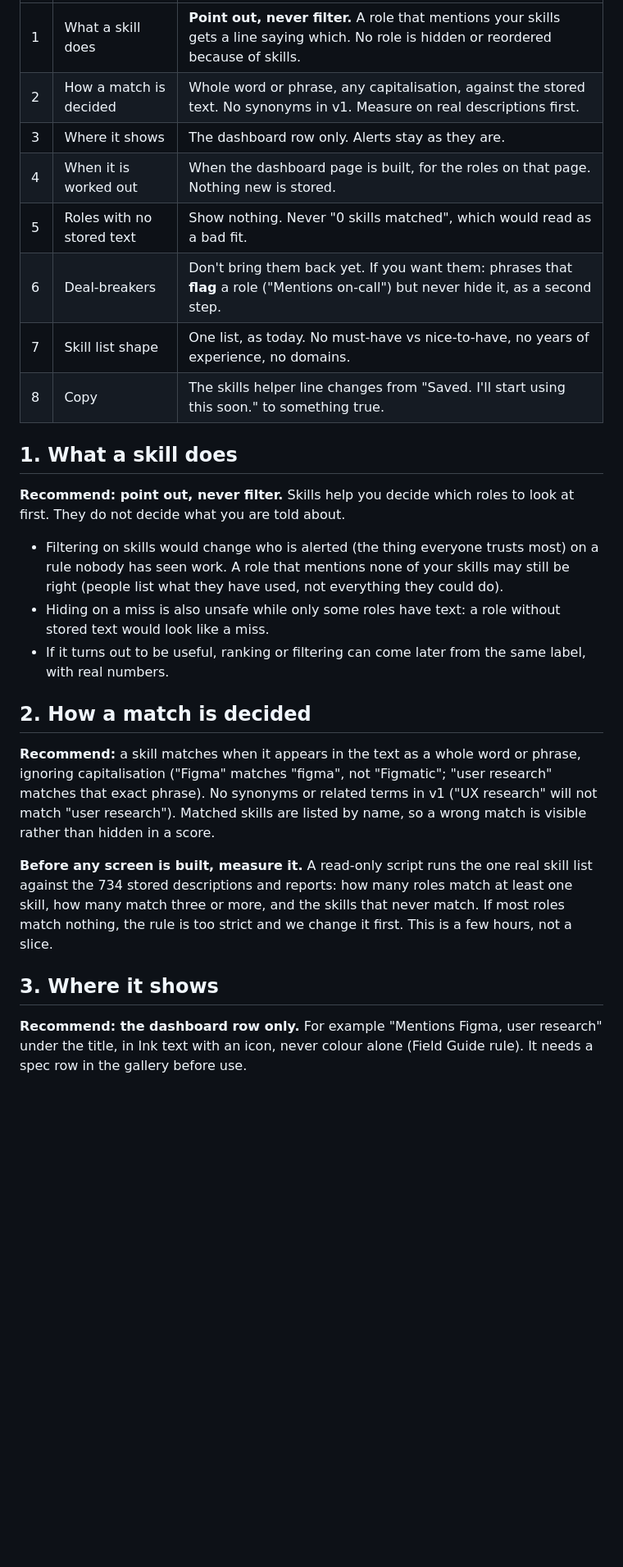
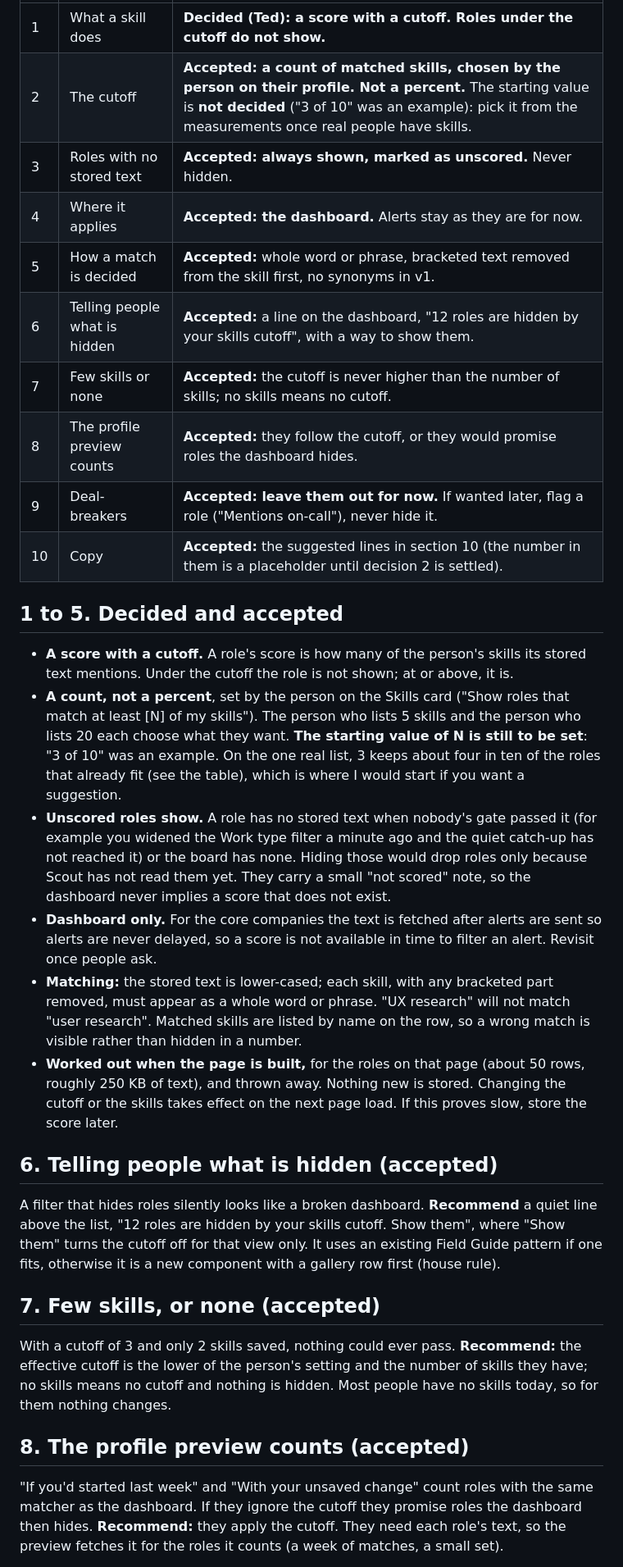
Before and after one commit to tedunruh/job-discovery-mvp, a Markdown page: docs/SC-51-slice-4-decision-card.md, the part around one of its changes. Shown at 82% size. Rendered like a GitHub page; blank space fills up the shorter version.

```diff
--- a/docs/SC-51-slice-4-decision-card.md
+++ b/docs/SC-51-slice-4-decision-card.md
@@ -23,39 +45,52 @@ Each decision has a **recommended answer** for you to accept or change. Nothing
 |---|---|---|
-| 1 | What a skill does | **Point out, never filter.** A role that mentions your skills gets a line saying which. No role is hidden or reordered because of skills. |
-| 2 | How a match is decided | Whole word or phrase, any capitalisation, against the stored text. No synonyms in v1. Measure on real descriptions first. |
-| 3 | Where it shows | The dashboard row only. Alerts stay as they are. |
-| 4 | When it is worked out | When the dashboard page is built, for the roles on that page. Nothing new is stored. |
-| 5 | Roles with no stored text | Show nothing. Never "0 skills matched", which would read as a bad fit. |
-| 6 | Deal-breakers | Don't bring them back yet. If you want them: phrases that **flag** a role ("Mentions on-call") but never hide it, as a second step. |
-| 7 | Skill list shape | One list, as today. No must-have vs nice-to-have, no years of experience, no domains. |
-| 8 | Copy | The skills helper line changes from "Saved. I'll start using this soon." to something true. |
+| 1 | What a skill does | **Decided (Ted): a score with a cutoff. Roles under the cutoff do not show.** |
+| 2 | The cutoff | **Accepted: a count of matched skills, chosen by the person on their profile. Not a percent.** The starting value is **not decided** ("3 of 10" was an example): pick it from the measurements once real people have skills. |
+| 3 | Roles with no stored text | **Accepted: always shown, marked as unscored.** Never hidden. |
+| 4 | Where it applies | **Accepted: the dashboard.** Alerts stay as they are for now. |
+| 5 | How a match is decided | **Accepted:** whole word or phrase, bracketed text removed from the skill first, no synonyms in v1. |
+| 6 | Telling people what is hidden | **Accepted:** a line on the dashboard, "12 roles are hidden by your skills cutoff", with a way to show them. |
+| 7 | Few skills or none | **Accepted:** the cutoff is never higher than the number of skills; no skills means no cutoff. |
+| 8 | The profile preview counts | **Accepted:** they follow the cutoff, or they would promise roles the dashboard hides. |
+| 9 | Deal-breakers | **Accepted: leave them out for now.** If wanted later, flag a role ("Mentions on-call"), never hide it. |
+| 10 | Copy | **Accepted:** the suggested lines in section 10 (the number in them is a placeholder until decision 2 is settled). |
 
-## 1. What a skill does
+## 1 to 5. Decided and accepted
 
-**Recommend: point out, never filter.** Skills help you decide which roles to look at first. They do not
-decide what you are told about.
+- **A score with a cutoff.** A role's score is how many of the person's skills its stored text mentions. Under
+  the cutoff the role is not shown; at or above, it is.
+- **A count, not a percent**, set by the person on the Skills card ("Show roles that match at least [N] of my
+  skills"). The person who lists 5 skills and the person who lists 20 each choose what they want. **The starting
+  value of N is still to be set**: "3 of 10" was an example. On the one real list, 3 keeps about four in ten of
+  the roles that already fit (see the table), which is where I would start if you want a suggestion.
+- **Unscored roles show.** A role has no stored text when nobody's gate passed it (for example you widened the Work
+  type filter a minute ago and the quiet catch-up has not reached it) or the board has none. Hiding those would
+  drop roles only because Scout has not read them yet. They carry a small "not scored" note, so the dashboard
+  never implies a score that does not exist.
+- **Dashboard only.** For the core companies the text is fetched after alerts are sent so alerts are never
+  delayed, so a score is not available in time to filter an alert. Revisit once people ask.
+- **Matching:** the stored text is lower-cased; each skill, with any bracketed part removed, must appear as a
+  whole word or phrase. "UX research" will not match "user research". Matched skills are listed by name on the
+  row, so a wrong match is visible rather than hidden in a number.
+- **Worked out when the page is built,** for the roles on that page (about 50 rows, roughly 250 KB of text),
+  and thrown away. Nothing new is stored. Changing the cutoff or the skills takes effect on the next page
+  load. If this proves slow, store the score later.
 
-- Filtering on skills would change who is alerted (the thing everyone trusts most) on a rule nobody has seen
-  work. A role that mentions none of your skills may still be right (people list what they have used, not
-  everything they could do).
-- Hiding on a miss is also unsafe while only some roles have text: a role without stored text would look like
-  a miss.
-- If it turns out to be useful, ranking or filtering can come later from the same label, with real numbers.
+## 6. Telling people what is hidden (accepted)
 
-## 2. How a match is decided
+A filter that hides roles silently looks like a broken dashboard. **Recommend** a quiet line above the list,
+"12 roles are hidden by your skills cutoff. Show them", where "Show them" turns the cutoff off for that view
+only. It uses an existing Field Guide pattern if one fits, otherwise it is a new component with a gallery row
+first (house rule).
 
-**Recommend:** a skill matches when it appears in the text as a whole word or phrase, ignoring capitalisation
-("Figma" matches "figma", not "Figmatic"; "user research" matches that exact phrase). No synonyms or
-related terms in v1 ("UX research" will not match "user research"). Matched skills are listed by name, so a
-wrong match is visible rather than hidden in a score.
+## 7. Few skills, or none (accepted)
 
-**Before any screen is built, measure it.** A read-only script runs the one real skill list against the 734
-stored descriptions and reports: how many roles match at least one skill, how many match three or more, and the
-skills that never match. If most roles match nothing, the rule is too strict and we change it first. This is a
-few hours, not a slice.
+With a cutoff of 3 and only 2 skills saved, nothing could ever pass. **Recommend:** the effective cutoff is the
+lower of the person's setting and the number of skills they have; no skills means no cutoff and nothing is
+hidden. Most people have no skills today, so for them nothing changes.
 
-## 3. Where it shows
+## 8. The profile preview counts (accepted)
 
-**Recommend: the dashboard row only.** For example "Mentions Figma, user research" under the title, in Ink
-text with an icon, never colour alone (Field Guide rule). It needs a spec row in the gallery before use.
+"If you'd started last week" and "With your unsaved change" count roles with the same matcher as the dashboard.
+If they ignore the cutoff they promise roles the dashboard then hides. **Recommend:** they apply the cutoff. They
+need each role's text, so the preview fetches it for the roles it counts (a week of matches, a small set).
 
```
Also changed, not shown: other parts of docs/SC-51-slice-4-decision-card.md (+53 -60 lines).
